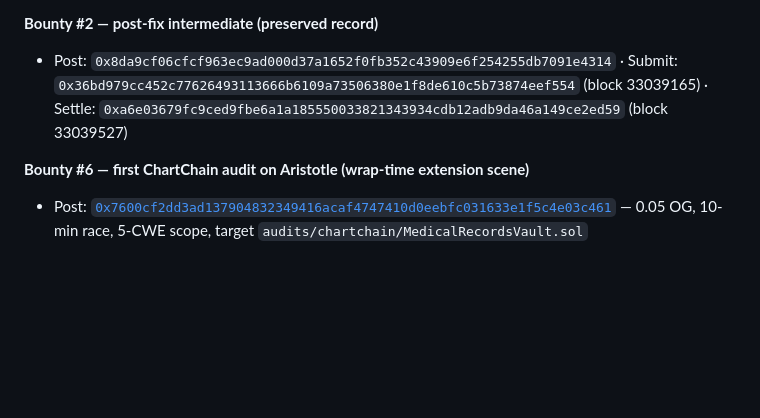
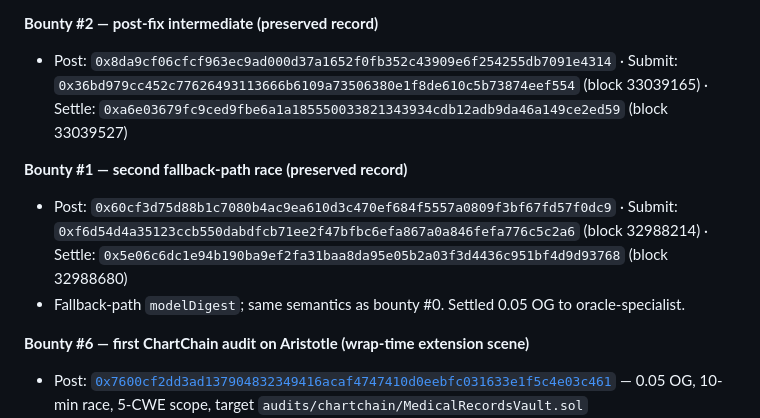
Before and after one commit to Ridwannurudeen/kin, a Markdown page: doc/DEMO_VIDEO_SCRIPT.md, the part around the change. Rendered like a GitHub page; blank space fills up the shorter version.

```diff
--- a/doc/DEMO_VIDEO_SCRIPT.md
+++ b/doc/DEMO_VIDEO_SCRIPT.md
@@ -132,6 +132,10 @@ Capture the returned `bountyId` (this becomes `<HERO_ID>` everywhere below) and
 **Bounty #2 — post-fix intermediate (preserved record)**
 - Post: `0x8da9cf06cfcf963ec9ad000d37a1652f0fb352c43909e6f254255db7091e4314` · Submit: `0x36bd979cc452c77626493113666b6109a73506380e1f8de610c5b73874eef554` (block 33039165) · Settle: `0xa6e03679fc9ced9fbe6a1a185550033821343934cdb12adb9da46a149ce2ed59` (block 33039527)
 
+**Bounty #1 — second fallback-path race (preserved record)**
+- Post: `0x60cf3d75d88b1c7080b4ac9ea610d3c470ef684f5557a0809f3bf67fd57f0dc9` · Submit: `0xf6d54d4a35123ccb550dabdfcb71ee2f47bfbc6efa867a0a846fefa776c5c2a6` (block 32988214) · Settle: `0x5e06c6dc1e94b190ba9ef2fa31baa8da95e05b2a03f3d4436c951bf4d9d93768` (block 32988680)
+- Fallback-path `modelDigest`; same semantics as bounty #0. Settled 0.05 OG to oracle-specialist.
+
 **Bounty #6 — first ChartChain audit on Aristotle (wrap-time extension scene)**
 - Post: [`0x7600cf2dd3ad137904832349416acaf4747410d0eebfc031633e1f5c4e03c461`](https://chainscan.0g.ai/tx/0x7600cf2dd3ad137904832349416acaf4747410d0eebfc031633e1f5c4e03c461) — 0.05 OG, 10-min race, 5-CWE scope, target `audits/chartchain/MedicalRecordsVault.sol`
 - Expire: [`0xabbb0dd840e81f89d8cb9a25aac1ae2817b9fb95009bddb3cf2ba6445fc6ee22`](https://chainscan.0g.ai/tx/0xabbb0dd840e81f89d8cb9a25aac1ae2817b9fb95009bddb3cf2ba6445fc6ee22) (block 33121294) — no in-scope findings, 0.05 OG refunded
```
Also changed, not shown: README.md (+10 -0 lines), doc/SUBMISSION.md (+10 -0 lines).
